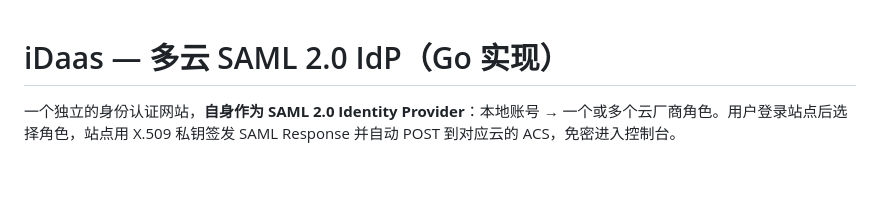
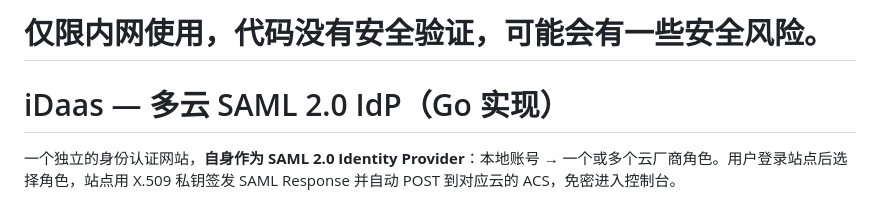
Before and after one commit to timoseven/iDaas, a Markdown page: README.md, the part around the change. Drawn GitHub-style; blank space fills up the shorter version.

```diff
--- a/README.md
+++ b/README.md
@@ -1,3 +1,5 @@
+# 仅限内网使用，代码没有安全验证，可能会有一些安全风险。
+
 # iDaas — 多云 SAML 2.0 IdP（Go 实现）
 
 一个独立的身份认证网站，**自身作为 SAML 2.0 Identity Provider**：本地账号 → 一个或多个云厂商角色。用户登录站点后选择角色，站点用 X.509 私钥签发 SAML Response 并自动 POST 到对应云的 ACS，免密进入控制台。
```
Also changed, not shown: LICENSE.md (added, +3 -0 lines).
